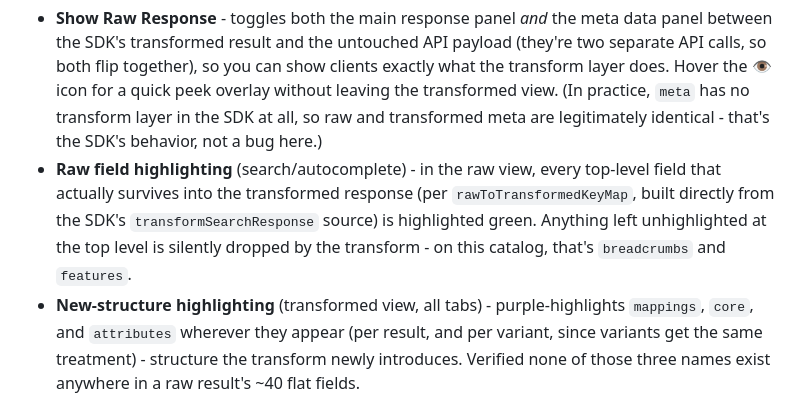
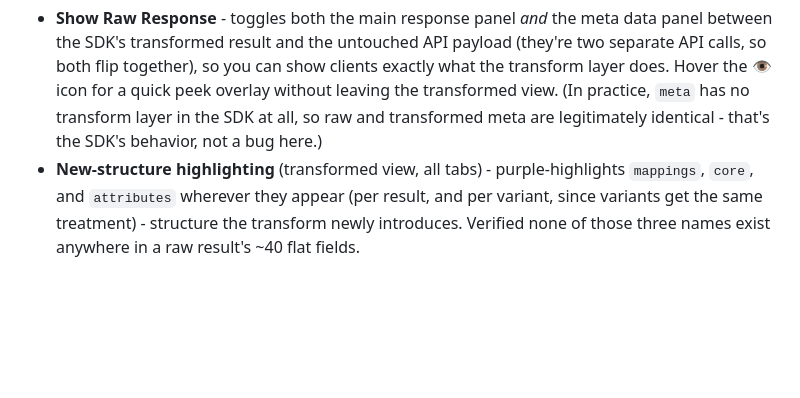
Before and after one commit to emilypape/athos-snapi-explorer-demo, a Markdown page: README.md, the part around the change. Drawn GitHub-style; blank space fills up the shorter version.

Commit message:
Remove raw-highlighting mention from README

```diff
--- a/README.md
+++ b/README.md
@@ -5,7 +5,6 @@ A client-demo fork of the [Athos snAPI Explorer](https://github.com/AthosCommerc
 This fork adds:
 
 - **Show Raw Response** - toggles both the main response panel *and* the meta data panel between the SDK's transformed result and the untouched API payload (they're two separate API calls, so both flip together), so you can show clients exactly what the transform layer does. Hover the 👁 icon for a quick peek overlay without leaving the transformed view. (In practice, `meta` has no transform layer in the SDK at all, so raw and transformed meta are legitimately identical - that's the SDK's behavior, not a bug here.)
-- **Raw field highlighting** (search/autocomplete) - in the raw view, every top-level field that actually survives into the transformed response (per `rawToTransformedKeyMap`, built directly from the SDK's `transformSearchResponse` source) is highlighted green. Anything left unhighlighted at the top level is silently dropped by the transform - on this catalog, that's `breadcrumbs` and `features`.
 - **New-structure highlighting** (transformed view, all tabs) - purple-highlights `mappings`, `core`, and `attributes` wherever they appear (per result, and per variant, since variants get the same treatment) - structure the transform newly introduces. Verified none of those three names exist anywhere in a raw result's ~40 flat fields.
 - **Auto-folded responses** - every top-level key in a response is collapsed by default except `results`, so a 30-result response opens with the noisy bits (pagination, facets, sorting, etc.) tucked away. Every object/array anywhere is still manually foldable via the gutter arrows.
 - **Recommendations tab** - demos `client.recommend({ tag, product, ... })` alongside search/autocomplete. Defaults to a verified-good product id so it works with zero prior steps; click "Use product ID from last search" to pull a real product id out of your last search run instead.
```
